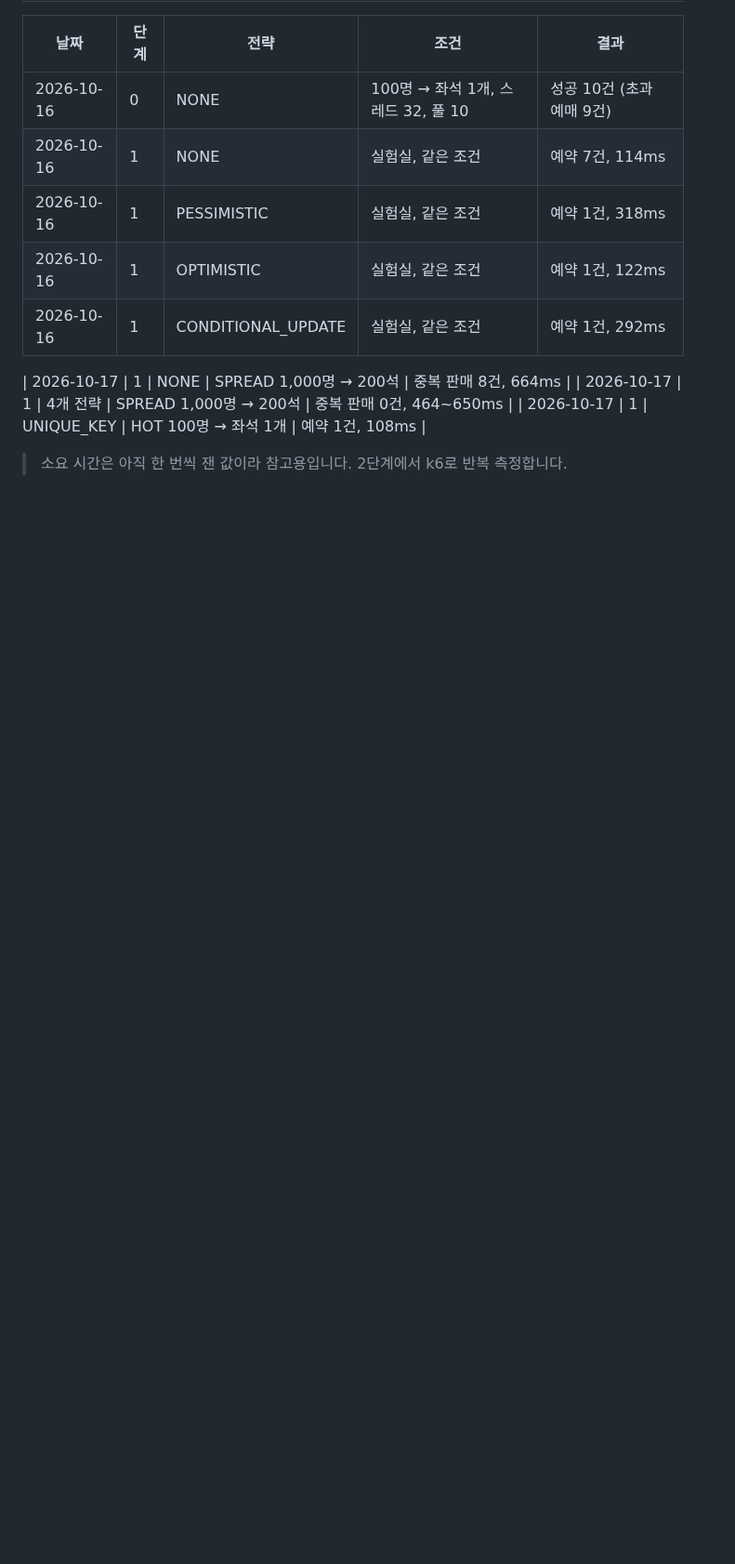
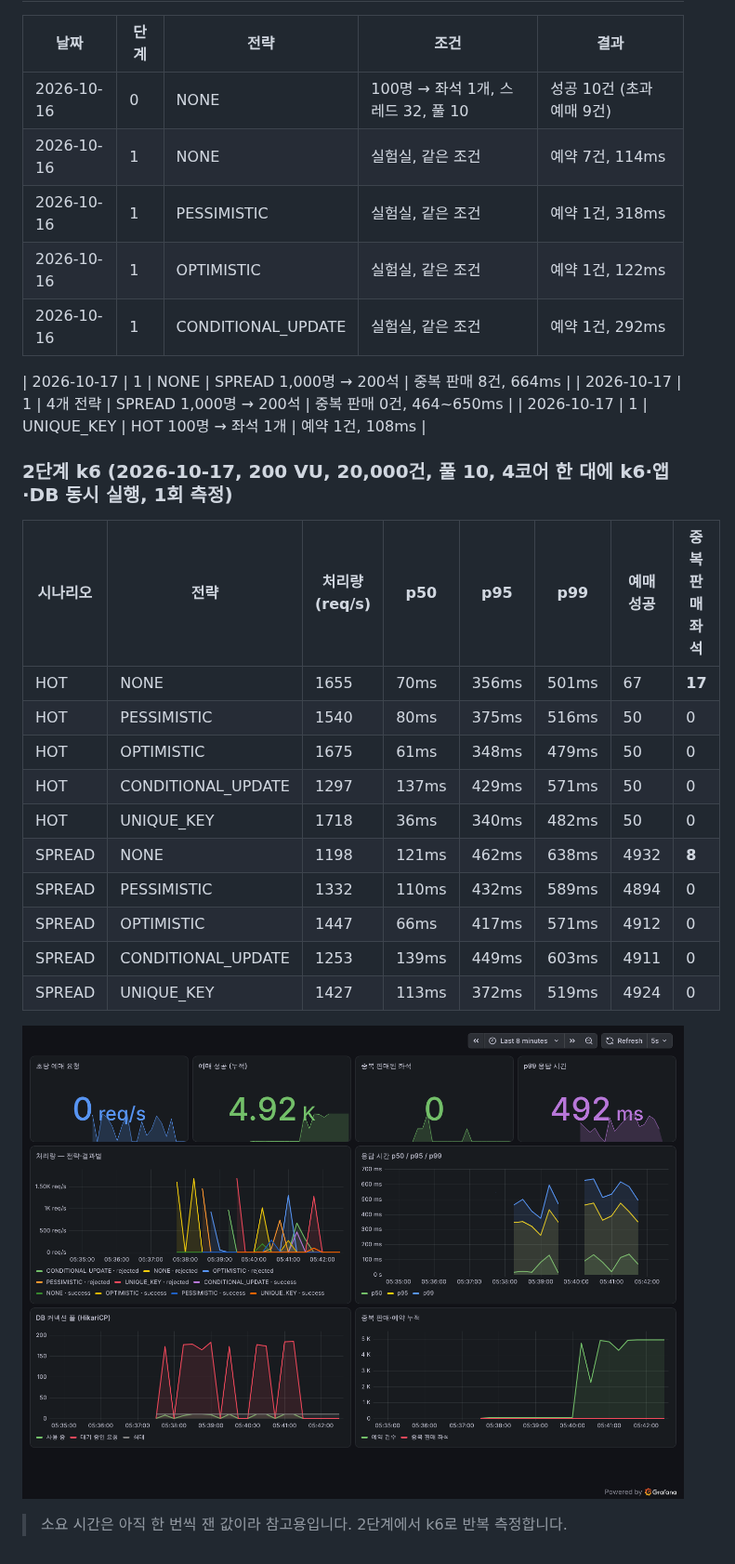
Before and after one commit to ijwoo/cloud, a Markdown page: docs/ROADMAP.md, the part around one of its changes. Shown at 93% size. Rendered like a GitHub page; pictures changed too: docs/images/grafana-dashboard.png (added); blank space fills up the shorter version.

```diff
--- a/docs/ROADMAP.md
+++ b/docs/ROADMAP.md
@@ -83,4 +89,22 @@
 | 2026-10-17 | 1 | 4개 전략 | SPREAD 1,000명 → 200석 | 중복 판매 0건, 464~650ms |
 | 2026-10-17 | 1 | UNIQUE_KEY | HOT 100명 → 좌석 1개 | 예약 1건, 108ms |
 
+
+### 2단계 k6 (2026-10-17, 200 VU, 20,000건, 풀 10, 4코어 한 대에 k6·앱·DB 동시 실행, 1회 측정)
+
+| 시나리오 | 전략 | 처리량 (req/s) | p50 | p95 | p99 | 예매 성공 | 중복 판매 좌석 |
+|---|---|---|---|---|---|---|---|
+| HOT | NONE | 1655 | 70ms | 356ms | 501ms | 67 | **17** |
+| HOT | PESSIMISTIC | 1540 | 80ms | 375ms | 516ms | 50 | 0 |
+| HOT | OPTIMISTIC | 1675 | 61ms | 348ms | 479ms | 50 | 0 |
+| HOT | CONDITIONAL_UPDATE | 1297 | 137ms | 429ms | 571ms | 50 | 0 |
+| HOT | UNIQUE_KEY | 1718 | 36ms | 340ms | 482ms | 50 | 0 |
+| SPREAD | NONE | 1198 | 121ms | 462ms | 638ms | 4932 | **8** |
+| SPREAD | PESSIMISTIC | 1332 | 110ms | 432ms | 589ms | 4894 | 0 |
+| SPREAD | OPTIMISTIC | 1447 | 66ms | 417ms | 571ms | 4912 | 0 |
+| SPREAD | CONDITIONAL_UPDATE | 1253 | 139ms | 449ms | 603ms | 4911 | 0 |
+| SPREAD | UNIQUE_KEY | 1427 | 113ms | 372ms | 519ms | 4924 | 0 |
+
+![Grafana 대시보드](images/grafana-dashboard.png)
+
 > 소요 시간은 아직 한 번씩 잰 값이라 참고용입니다. 2단계에서 k6로 반복 측정합니다.
```
Also changed, not shown: other parts of docs/ROADMAP.md (+10 -4 lines), README.md (+11 -1 lines), load-test/README.md (added, +21 -0 lines), 15 other files.
